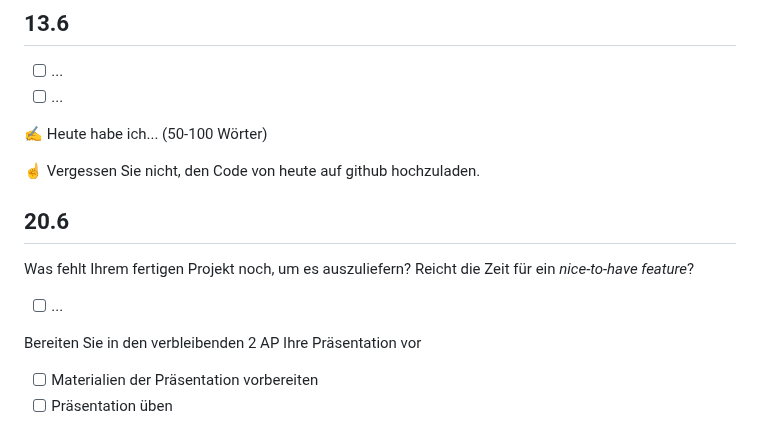
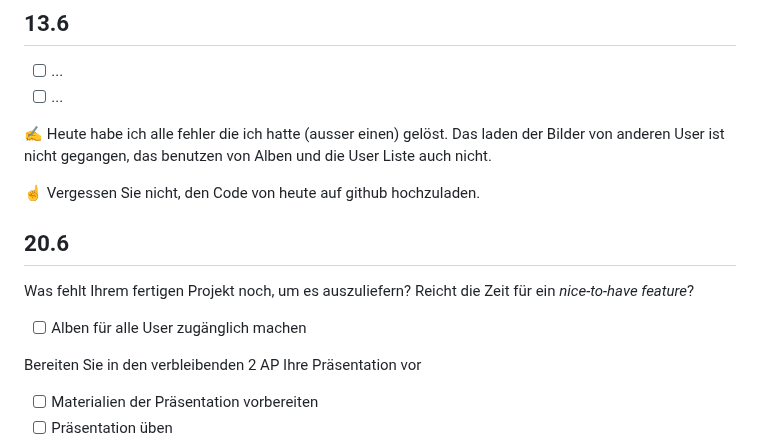
Before and after one commit to muicmateo/Lern-Atelier-10, a Markdown page: readme.md, the part around the change. Drawn GitHub-style.

```diff
--- a/readme.md
+++ b/readme.md
@@ -91,7 +91,7 @@ Ihr Projekt sollte nun alle Funktionalität haben, dass man es benutzen kann. Al
 - [ ] ...
 - [ ] ...
 
-✍️ Heute habe ich... (50-100 Wörter)
+✍️ Heute habe ich alle fehler die ich hatte (ausser einen) gelöst. Das laden der Bilder von anderen User ist nicht gegangen, das benutzen von Alben und die User Liste auch nicht.
 
 ☝️  Vergessen Sie nicht, den Code von heute auf github hochzuladen.
 
@@ -99,7 +99,7 @@ Ihr Projekt sollte nun alle Funktionalität haben, dass man es benutzen kann. Al
 
 Was fehlt Ihrem fertigen Projekt noch, um es auszuliefern? Reicht die Zeit für ein *nice-to-have feature*?
 
-- [ ] ...
+- [ ] Alben für alle User zugänglich machen
 
 Bereiten Sie in den verbleibenden 2 AP Ihre Präsentation vor
 
```
